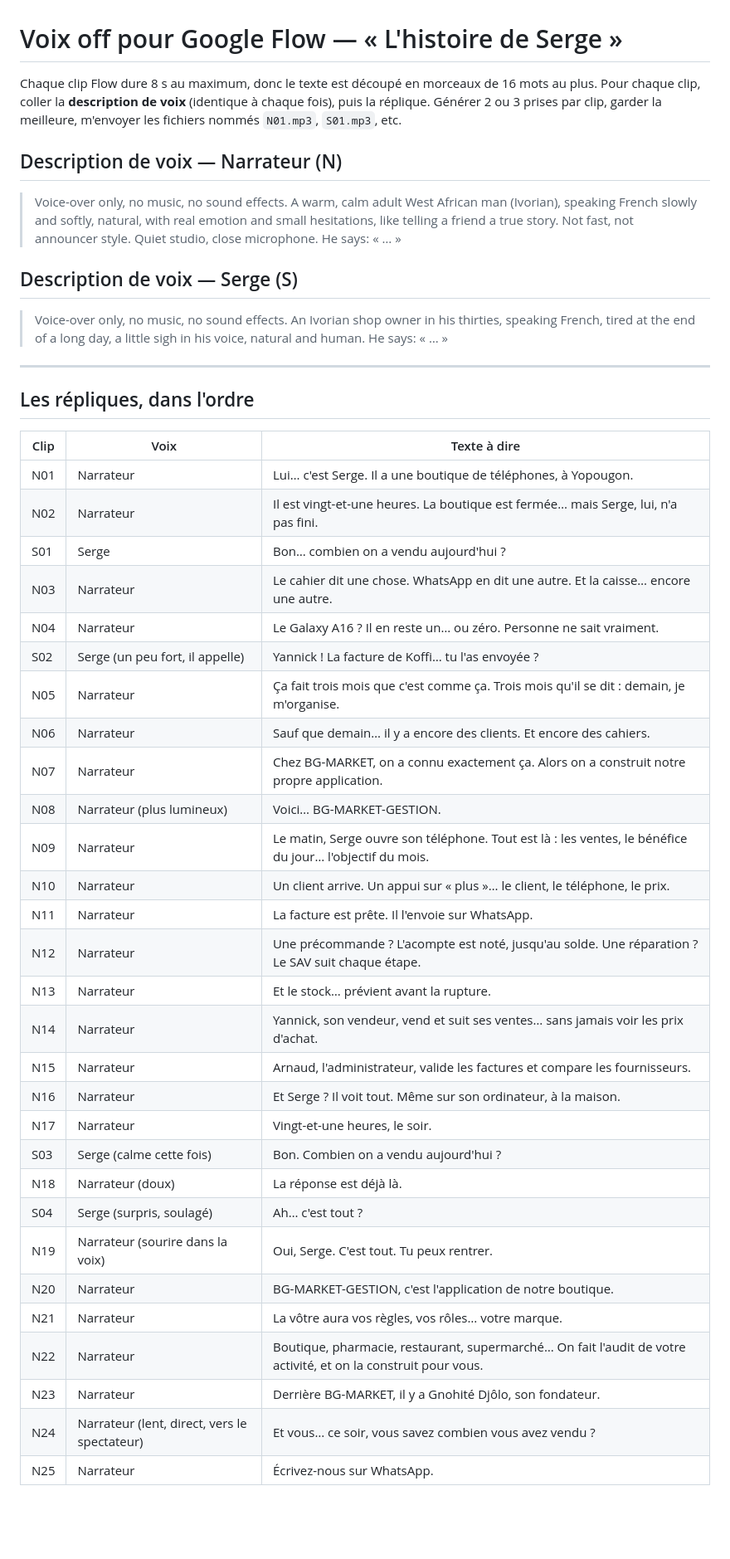
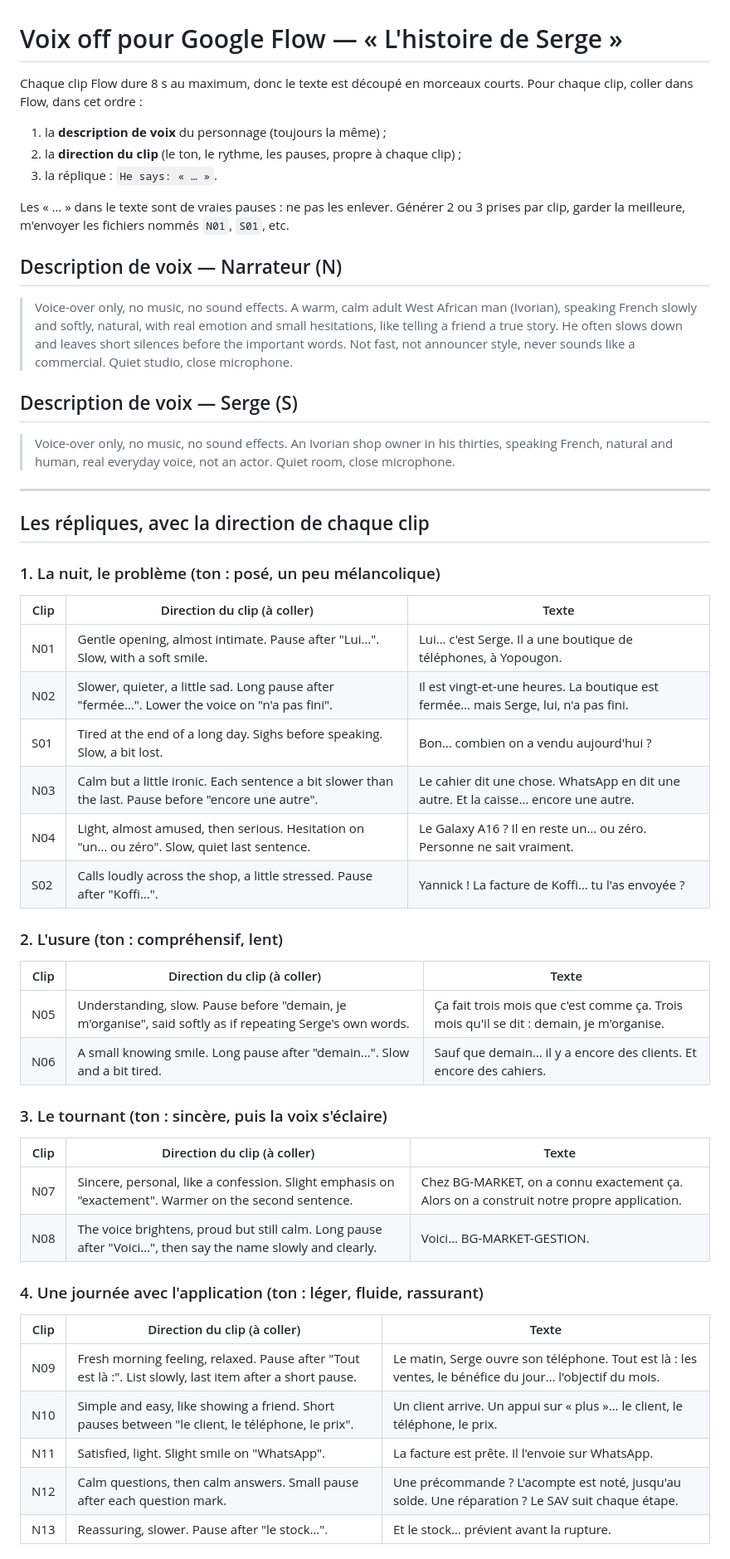
Before and after one commit to Bg6560/BG-MARKET-GESTION-, a Markdown page: video/bgstory/VOIX_OFF_FLOW.md, the part around one of its changes. Shown at 83% size. Drawn GitHub-style; blank space fills up the shorter version.

Commit message:
bgstory: direction de jeu clip par clip pour la voix off Flow
Co-Authored-By: Claude Opus 5.5 <noreply@anthropic.com>
Claude-Session: https://claude.ai/code/session_01PDc5smZ65SUNxCzZDkPhGm

```diff
--- a/video/bgstory/VOIX_OFF_FLOW.md
+++ b/video/bgstory/VOIX_OFF_FLOW.md
@@ -1,51 +1,58 @@
 # Voix off pour Google Flow — « L'histoire de Serge »
 
-Chaque clip Flow dure 8 s au maximum, donc le texte est découpé en morceaux de 16 mots au plus.
-Pour chaque clip, coller la **description de voix** (identique à chaque fois), puis la réplique.
-Générer 2 ou 3 prises par clip, garder la meilleure, m'envoyer les fichiers nommés `N01.mp3`, `S01.mp3`, etc.
+Chaque clip Flow dure 8 s au maximum, donc le texte est découpé en morceaux courts.
+Pour chaque clip, coller dans Flow, dans cet ordre :
+1. la **description de voix** du personnage (toujours la même) ;
+2. la **direction du clip** (le ton, le rythme, les pauses, propre à chaque clip) ;
+3. la réplique : `He says: « … »`.
+
+Les « … » dans le texte sont de vraies pauses : ne pas les enlever.
+Générer 2 ou 3 prises par clip, garder la meilleure, m'envoyer les fichiers nommés `N01`, `S01`, etc.
 
 ## Description de voix — Narrateur (N)
 
-> Voice-over only, no music, no sound effects. A warm, calm adult West African man (Ivorian), speaking French slowly and softly, natural, with real emotion and small hesitations, like telling a friend a true story. Not fast, not announcer style. Quiet studio, close microphone.
-> He says: « … »
+> Voice-over only, no music, no sound effects. A warm, calm adult West African man (Ivorian), speaking French slowly and softly, natural, with real emotion and small hesitations, like telling a friend a true story. He often slows down and leaves short silences before the important words. Not fast, not announcer style, never sounds like a commercial. Quiet studio, close microphone.
 
 ## Description de voix — Serge (S)
 
-> Voice-over only, no music, no sound effects. An Ivorian shop owner in his thirties, speaking French, tired at the end of a long day, a little sigh in his voice, natural and human.
-> He says: « … »
+> Voice-over only, no music, no sound effects. An Ivorian shop owner in his thirties, speaking French, natural and human, real everyday voice, not an actor. Quiet room, close microphone.
 
 ---
 
-## Les répliques, dans l'ordre
+## Les répliques, avec la direction de chaque clip
 
-| Clip | Voix | Texte à dire |
+### 1. La nuit, le problème (ton : posé, un peu mélancolique)
+
+| Clip | Direction du clip (à coller) | Texte |
 |---|---|---|
-| N01 | Narrateur | Lui… c'est Serge. Il a une boutique de téléphones, à Yopougon. |
-| N02 | Narrateur | Il est vingt-et-une heures. La boutique est fermée… mais Serge, lui, n'a pas fini. |
-| S01 | Serge | Bon… combien on a vendu aujourd'hui ? |
-| N03 | Narrateur | Le cahier dit une chose. WhatsApp en dit une autre. Et la caisse… encore une autre. |
-| N04 | Narrateur | Le Galaxy A16 ? Il en reste un… ou zéro. Personne ne sait vraiment. |
-| S02 | Serge (un peu fort, il appelle) | Yannick ! La facture de Koffi… tu l'as envoyée ? |
-| N05 | Narrateur | Ça fait trois mois que c'est comme ça. Trois mois qu'il se dit : demain, je m'organise. |
-| N06 | Narrateur | Sauf que demain… il y a encore des clients. Et encore des cahiers. |
-| N07 | Narrateur | Chez BG-MARKET, on a connu exactement ça. Alors on a construit notre propre application. |
-| N08 | Narrateur (plus lumineux) | Voici… BG-MARKET-GESTION. |
-| N09 | Narrateur | Le matin, Serge ouvre son téléphone. Tout est là : les ventes, le bénéfice du jour… l'objectif du mois. |
-| N10 | Narrateur | Un client arrive. Un appui sur « plus »… le client, le téléphone, le prix. |
-| N11 | Narrateur | La facture est prête. Il l'envoie sur WhatsApp. |
-| N12 | Narrateur | Une précommande ? L'acompte est noté, jusqu'au solde. Une réparation ? Le SAV suit chaque étape. |
-| N13 | Narrateur | Et le stock… prévient avant la rupture. |
-| N14 | Narrateur | Yannick, son vendeur, vend et suit ses ventes… sans jamais voir les prix d'achat. |
-| N15 | Narrateur | Arnaud, l'administrateur, valide les factures et compare les fournisseurs. |
-| N16 | Narrateur | Et Serge ? Il voit tout. Même sur son ordinateur, à la maison. |
-| N17 | Narrateur | Vingt-et-une heures, le soir. |
-| S03 | Serge (calme cette fois) | Bon. Combien on a vendu aujourd'hui ? |
-| N18 | Narrateur (doux) | La réponse est déjà là. |
-| S04 | Serge (surpris, soulagé) | Ah… c'est tout ? |
-| N19 | Narrateur (sourire dans la voix) | Oui, Serge. C'est tout. Tu peux rentrer. |
-| N20 | Narrateur | BG-MARKET-GESTION, c'est l'application de notre boutique. |
-| N21 | Narrateur | La vôtre aura vos règles, vos rôles… votre marque. |
-| N22 | Narrateur | Boutique, pharmacie, restaurant, supermarché… On fait l'audit de votre activité, et on la construit pour vous. |
-| N23 | Narrateur | Derrière BG-MARKET, il y a Gnohité Djôlo, son fondateur. |
-| N24 | Narrateur (lent, direct, vers le spectateur) | Et vous… ce soir, vous savez combien vous avez vendu ? |
-| N25 | Narrateur | Écrivez-nous sur WhatsApp. |
+| N01 | Gentle opening, almost intimate. Pause after "Lui…". Slow, with a soft smile. | Lui… c'est Serge. Il a une boutique de téléphones, à Yopougon. |
+| N02 | Slower, quieter, a little sad. Long pause after "fermée…". Lower the voice on "n'a pas fini". | Il est vingt-et-une heures. La boutique est fermée… mais Serge, lui, n'a pas fini. |
+| S01 | Tired at the end of a long day. Sighs before speaking. Slow, a bit lost. | Bon… combien on a vendu aujourd'hui ? |
+| N03 | Calm but a little ironic. Each sentence a bit slower than the last. Pause before "encore une autre". | Le cahier dit une chose. WhatsApp en dit une autre. Et la caisse… encore une autre. |
+| N04 | Light, almost amused, then serious. Hesitation on "un… ou zéro". Slow, quiet last sentence. | Le Galaxy A16 ? Il en reste un… ou zéro. Personne ne sait vraiment. |
+| S02 | Calls loudly across the shop, a little stressed. Pause after "Koffi…". | Yannick ! La facture de Koffi… tu l'as envoyée ? |
+
+### 2. L'usure (ton : compréhensif, lent)
+
+| Clip | Direction du clip (à coller) | Texte |
+|---|---|---|
+| N05 | Understanding, slow. Pause before "demain, je m'organise", said softly as if repeating Serge's own words. | Ça fait trois mois que c'est comme ça. Trois mois qu'il se dit : demain, je m'organise. |
+| N06 | A small knowing smile. Long pause after "demain…". Slow and a bit tired. | Sauf que demain… il y a encore des clients. Et encore des cahiers. |
+
+### 3. Le tournant (ton : sincère, puis la voix s'éclaire)
+
+| Clip | Direction du clip (à coller) | Texte |
+|---|---|---|
+| N07 | Sincere, personal, like a confession. Slight emphasis on "exactement". Warmer on the second sentence. | Chez BG-MARKET, on a connu exactement ça. Alors on a construit notre propre application. |
+| N08 | The voice brightens, proud but still calm. Long pause after "Voici…", then say the name slowly and clearly. | Voici… BG-MARKET-GESTION. |
+
+### 4. Une journée avec l'application (ton : léger, fluide, rassurant)
+
+| Clip | Direction du clip (à coller) | Texte |
+|---|---|---|
+| N09 | Fresh morning feeling, relaxed. Pause after "Tout est là :". List slowly, last item after a short pause. | Le matin, Serge ouvre son téléphone. Tout est là : les ventes, le bénéfice du jour… l'objectif du mois. |
+| N10 | Simple and easy, like showing a friend. Short pauses between "le client, le téléphone, le prix". | Un client arrive. Un appui sur « plus »… le client, le téléphone, le prix. |
+| N11 | Satisfied, light. Slight smile on "WhatsApp". | La facture est prête. Il l'envoie sur WhatsApp. |
+| N12 | Calm questions, then calm answers. Small pause after each question mark. | Une précommande ? L'acompte est noté, jusqu'au solde. Une réparation ? Le SAV suit chaque étape. |
+| N13 | Reassuring, slower. Pause after "le stock…". | Et le stock… prévient avant la rupture. |
+
```
Also changed, not shown: other parts of video/bgstory/VOIX_OFF_FLOW.md (+34 -0 lines).
